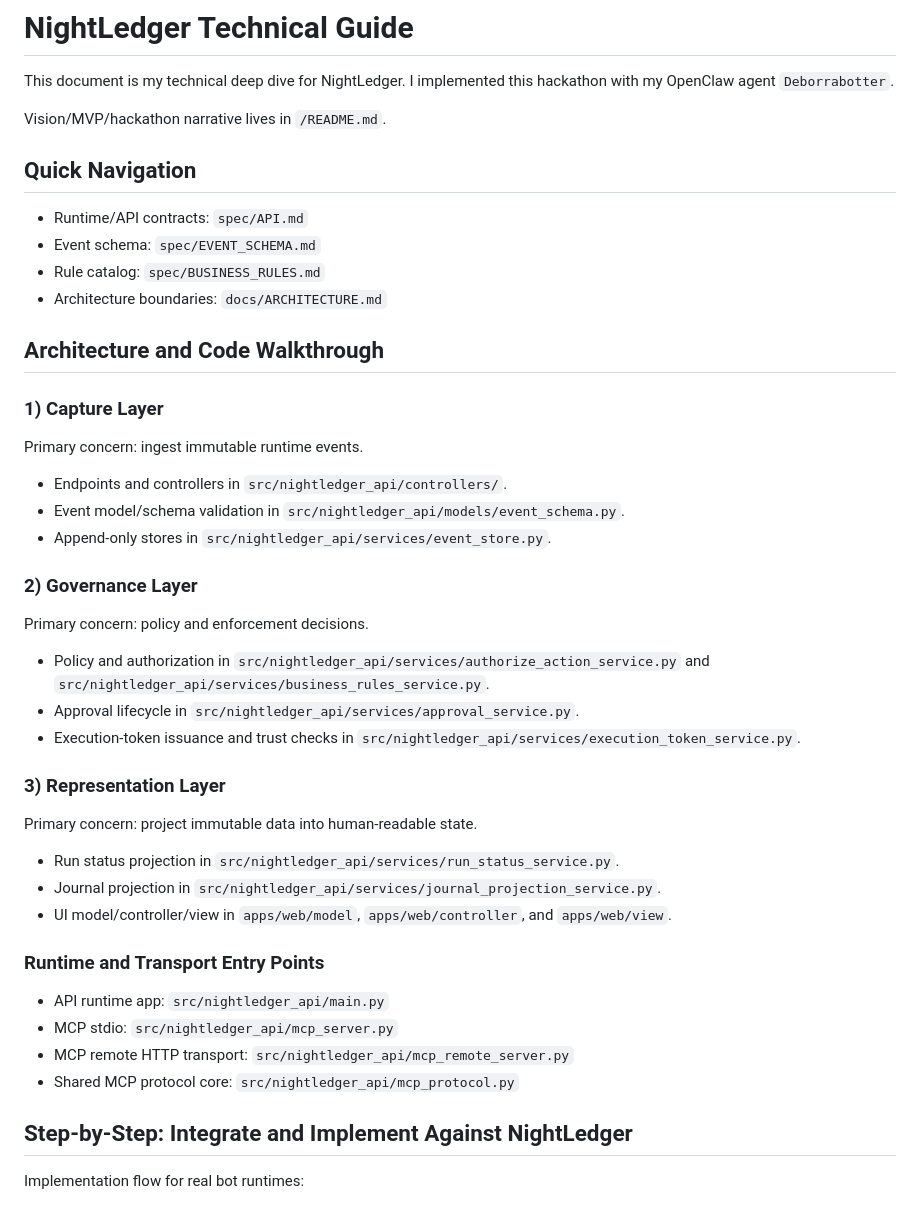
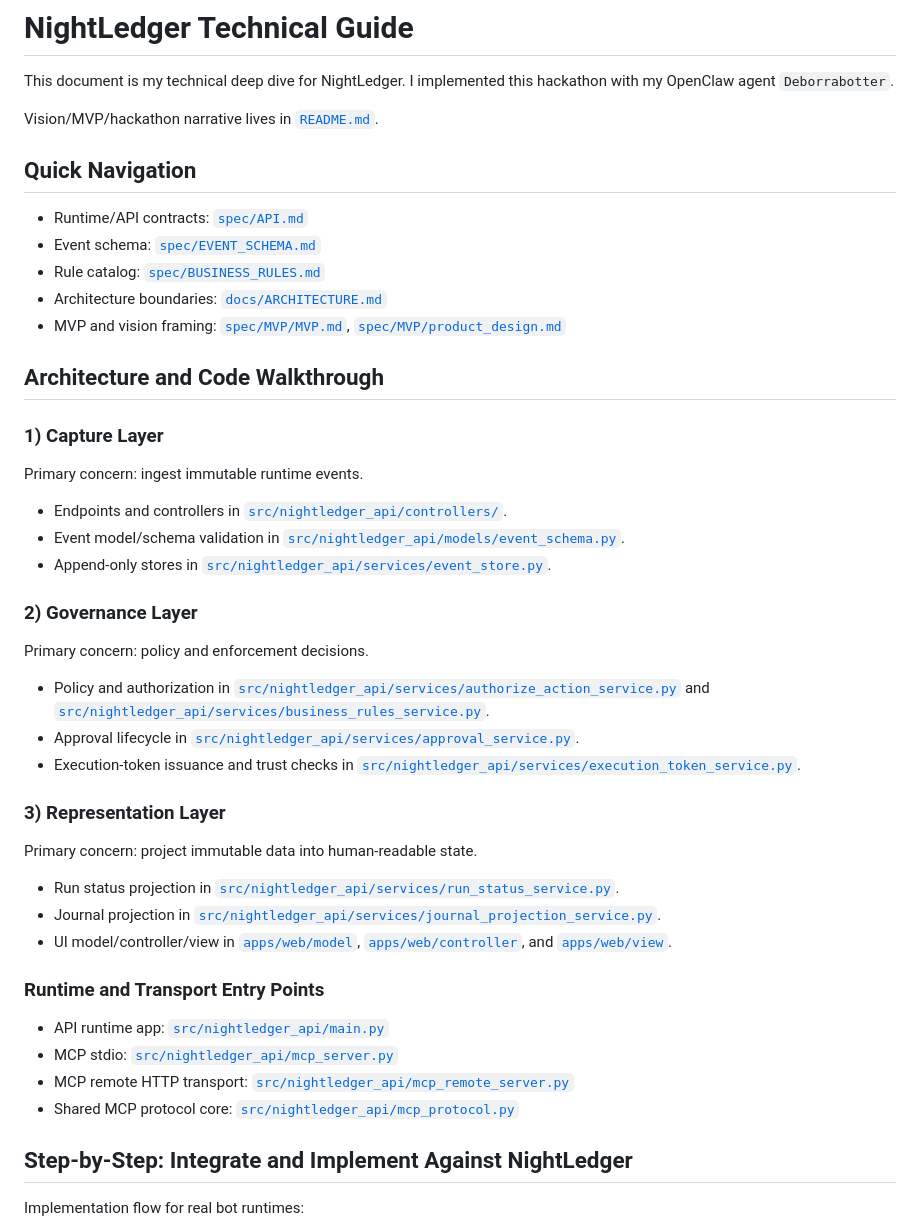
Before and after one commit to BigSlikTobi/NightLedger, a Markdown page: docs/TECHNICAL_GUIDE.md, the part around the change. GitHub-like rendering.

```diff
--- a/docs/TECHNICAL_GUIDE.md
+++ b/docs/TECHNICAL_GUIDE.md
@@ -3,14 +3,16 @@
 This document is my technical deep dive for NightLedger.
 I implemented this hackathon with my OpenClaw agent `Deborrabotter`.
 
-Vision/MVP/hackathon narrative lives in `/README.md`.
+Vision/MVP/hackathon narrative lives in [`README.md`](../README.md).
 
 ## Quick Navigation
 
-- Runtime/API contracts: `spec/API.md`
-- Event schema: `spec/EVENT_SCHEMA.md`
-- Rule catalog: `spec/BUSINESS_RULES.md`
-- Architecture boundaries: `docs/ARCHITECTURE.md`
+- Runtime/API contracts: [`spec/API.md`](../spec/API.md)
+- Event schema: [`spec/EVENT_SCHEMA.md`](../spec/EVENT_SCHEMA.md)
+- Rule catalog: [`spec/BUSINESS_RULES.md`](../spec/BUSINESS_RULES.md)
+- Architecture boundaries: [`docs/ARCHITECTURE.md`](ARCHITECTURE.md)
+- MVP and vision framing: [`spec/MVP/MVP.md`](../spec/MVP/MVP.md),
+  [`spec/MVP/product_design.md`](../spec/MVP/product_design.md)
 
 ## Architecture and Code Walkthrough
 
@@ -18,32 +20,49 @@ Vision/MVP/hackathon narrative lives in `/README.md`.
 
 Primary concern: ingest immutable runtime events.
 
-- Endpoints and controllers in `src/nightledger_api/controllers/`.
-- Event model/schema validation in `src/nightledger_api/models/event_schema.py`.
-- Append-only stores in `src/nightledger_api/services/event_store.py`.
+- Endpoints and controllers in
+  [`src/nightledger_api/controllers/`](../src/nightledger_api/controllers/).
+- Event model/schema validation in
+  [`src/nightledger_api/models/event_schema.py`](../src/nightledger_api/models/event_schema.py).
+- Append-only stores in
+  [`src/nightledger_api/services/event_store.py`](../src/nightledger_api/services/event_store.py).
 
 ### 2) Governance Layer
 
 Primary concern: policy and enforcement decisions.
 
-- Policy and authorization in `src/nightledger_api/services/authorize_action_service.py` and `src/nightledger_api/services/business_rules_service.py`.
-- Approval lifecycle in `src/nightledger_api/services/approval_service.py`.
-- Execution-token issuance and trust checks in `src/nightledger_api/services/execution_token_service.py`.
+- Policy and authorization in
+  [`src/nightledger_api/services/authorize_action_service.py`](../src/nightledger_api/services/authorize_action_service.py)
+  and
+  [`src/nightledger_api/services/business_rules_service.py`](../src/nightledger_api/services/business_rules_service.py).
+- Approval lifecycle in
+  [`src/nightledger_api/services/approval_service.py`](../src/nightledger_api/services/approval_service.py).
+- Execution-token issuance and trust checks in
+  [`src/nightledger_api/services/execution_token_service.py`](../src/nightledger_api/services/execution_token_service.py).
 
 ### 3) Representation Layer
 
 Primary concern: project immutable data into human-readable state.
 
-- Run status projection in `src/nightledger_api/services/run_status_service.py`.
-- Journal projection in `src/nightledger_api/services/journal_projection_service.py`.
-- UI model/controller/view in `apps/web/model`, `apps/web/controller`, and `apps/web/view`.
+- Run status projection in
+  [`src/nightledger_api/services/run_status_service.py`](../src/nightledger_api/services/run_status_service.py).
+- Journal projection in
+  [`src/nightledger_api/services/journal_projection_service.py`](../src/nightledger_api/services/journal_projection_service.py).
+- UI model/controller/view in
+  [`apps/web/model`](../apps/web/model),
+  [`apps/web/controller`](../apps/web/controller), and
+  [`apps/web/view`](../apps/web/view).
 
 ### Runtime and Transport Entry Points
 
-- API runtime app: `src/nightledger_api/main.py`
-- MCP stdio: `src/nightledger_api/mcp_server.py`
-- MCP remote HTTP transport: `src/nightledger_api/mcp_remote_server.py`
-- Shared MCP protocol core: `src/nightledger_api/mcp_protocol.py`
+- API runtime app:
+  [`src/nightledger_api/main.py`](../src/nightledger_api/main.py)
+- MCP stdio:
+  [`src/nightledger_api/mcp_server.py`](../src/nightledger_api/mcp_server.py)
+- MCP remote HTTP transport:
+  [`src/nightledger_api/mcp_remote_server.py`](../src/nightledger_api/mcp_remote_server.py)
+- Shared MCP protocol core:
+  [`src/nightledger_api/mcp_protocol.py`](../src/nightledger_api/mcp_protocol.py)
 
 ## Step-by-Step: Integrate and Implement Against NightLedger
 
```
Also changed, not shown: README.md (+29 -16 lines).
